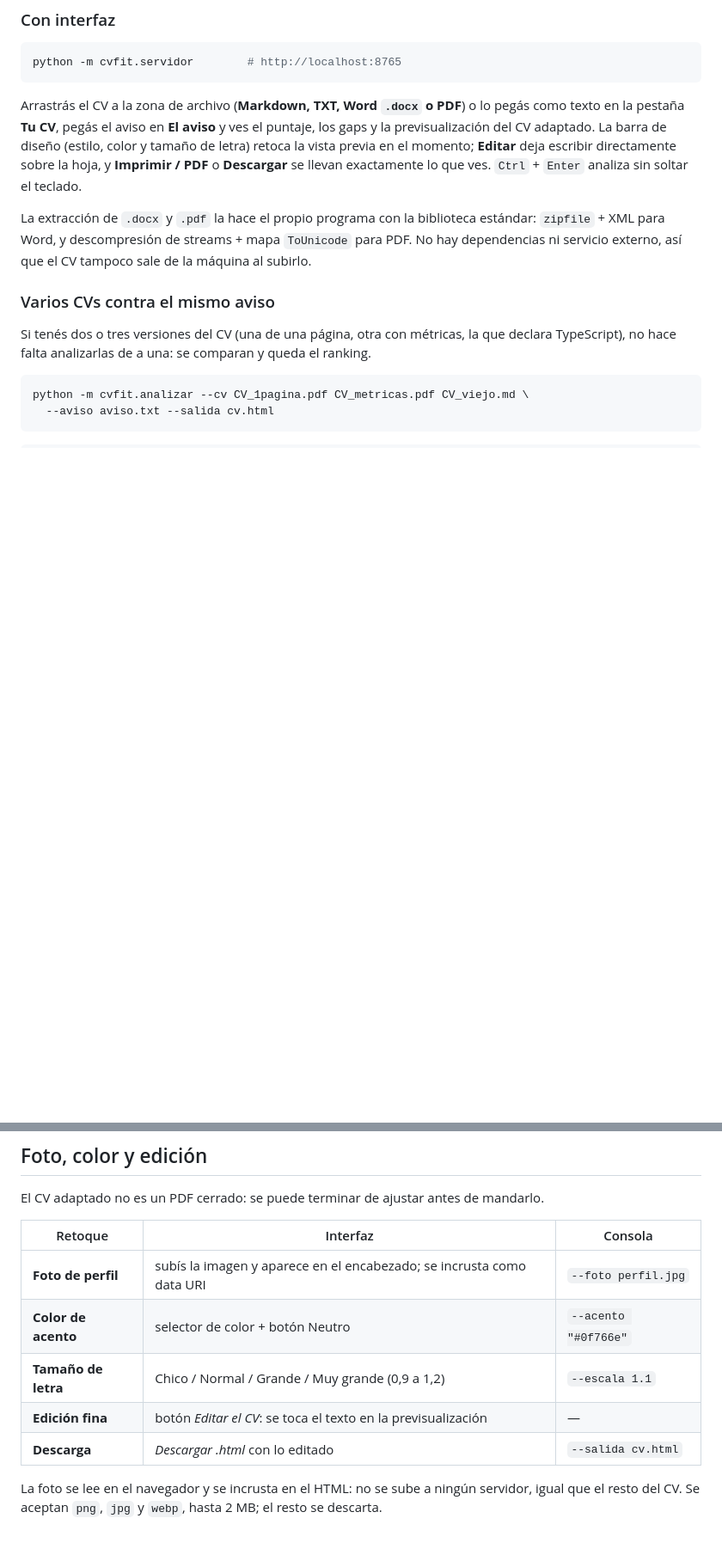
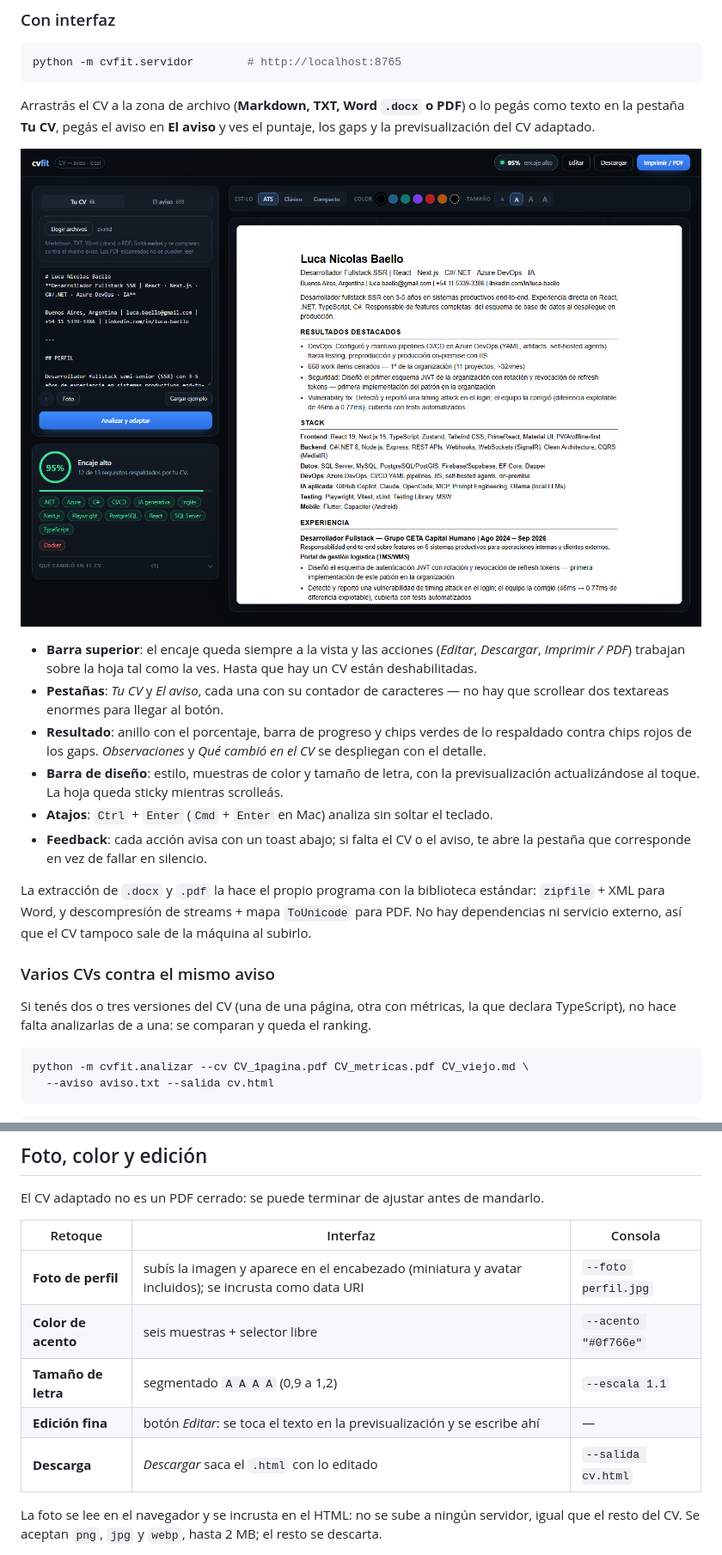
Before and after one commit to lucabaello1998/cvfit, a Markdown page: README.md, 2 parts joined by grey strips. Shown at 86% size. GitHub-like rendering; pictures changed too: docs/capturas/interfaz.png (added); blank space fills up the shorter version.

Commit message:
docs: README con la interfaz nueva y capturas reales
- seccion Con interfaz con lo que aporta la UI v2: barra superior, pestanias con contador,
  panel de resultado, barra de diseno, atajos y toasts
- capturas docs/capturas/interfaz.png e interfaz-ranking.png
- tabla de retoques actualizada: Editar, muestras de color y tamano A/A/A/A

````diff
--- a/README.md
+++ b/README.md
@@ -50,10 +50,22 @@ python -m cvfit.servidor        # http://localhost:8765
 ```
 
 Arrastrás el CV a la zona de archivo (**Markdown, TXT, Word `.docx` o PDF**) o lo pegás como texto en
-la pestaña **Tu CV**, pegás el aviso en **El aviso** y ves el puntaje, los gaps y la
-previsualización del CV adaptado. La barra de diseño (estilo, color y tamaño de letra) retoca la
-vista previa en el momento; **Editar** deja escribir directamente sobre la hoja, y **Imprimir / PDF**
-o **Descargar** se llevan exactamente lo que ves. `Ctrl` + `Enter` analiza sin soltar el teclado.
+la pestaña **Tu CV**, pegás el aviso en **El aviso** y ves el puntaje, los gaps y la previsualización
+del CV adaptado.
+
+![Interfaz de cvfit](docs/capturas/interfaz.png)
+
+- **Barra superior**: el encaje queda siempre a la vista y las acciones (*Editar*, *Descargar*,
+  *Imprimir / PDF*) trabajan sobre la hoja tal como la ves. Hasta que hay un CV están deshabilitadas.
+- **Pestañas**: *Tu CV* y *El aviso*, cada una con su contador de caracteres — no hay que scrollear
+  dos textareas enormes para llegar al botón.
+- **Resultado**: anillo con el porcentaje, barra de progreso y chips verdes de lo respaldado contra
+  chips rojos de los gaps. *Observaciones* y *Qué cambió en el CV* se despliegan con el detalle.
+- **Barra de diseño**: estilo, muestras de color y tamaño de letra, con la previsualización
+  actualizándose al toque. La hoja queda sticky mientras scrolleás.
+- **Atajos**: `Ctrl` + `Enter` (`Cmd` + `Enter` en Mac) analiza sin soltar el teclado.
+- **Feedback**: cada acción avisa con un toast abajo; si falta el CV o el aviso, te abre la pestaña
+  que corresponde en vez de fallar en silencio.
 
 La extracción de `.docx` y `.pdf` la hace el propio programa con la biblioteca estándar: `zipfile` +
 XML para Word, y descompresión de streams + mapa `ToUnicode` para PDF. No hay dependencias ni
@@ -118,11 +132,11 @@ El CV adaptado no es un PDF cerrado: se puede terminar de ajustar antes de manda
 
 | Retoque | Interfaz | Consola |
 |---|---|---|
-| **Foto de perfil** | subís la imagen y aparece en el encabezado; se incrusta como data URI | `--foto perfil.jpg` |
-| **Color de acento** | selector de color + botón Neutro | `--acento "#0f766e"` |
-| **Tamaño de letra** | Chico / Normal / Grande / Muy grande (0,9 a 1,2) | `--escala 1.1` |
-| **Edición fina** | botón *Editar el CV*: se toca el texto en la previsualización | — |
-| **Descarga** | *Descargar .html* con lo editado | `--salida cv.html` |
+| **Foto de perfil** | subís la imagen y aparece en el encabezado (miniatura y avatar incluidos); se incrusta como data URI | `--foto perfil.jpg` |
+| **Color de acento** | seis muestras + selector libre | `--acento "#0f766e"` |
+| **Tamaño de letra** | segmentado `A A A A` (0,9 a 1,2) | `--escala 1.1` |
+| **Edición fina** | botón *Editar*: se toca el texto en la previsualización y se escribe ahí | — |
+| **Descarga** | *Descargar* saca el `.html` con lo editado | `--salida cv.html` |
 
 La foto se lee en el navegador y se incrusta en el HTML: no se sube a ningún servidor, igual que el
 resto del CV. Se aceptan `png`, `jpg` y `webp`, hasta 2 MB; el resto se descarta.
````
Also changed, not shown: other parts of README.md (+2 -0 lines), docs/capturas/interfaz-ranking.png (added).
